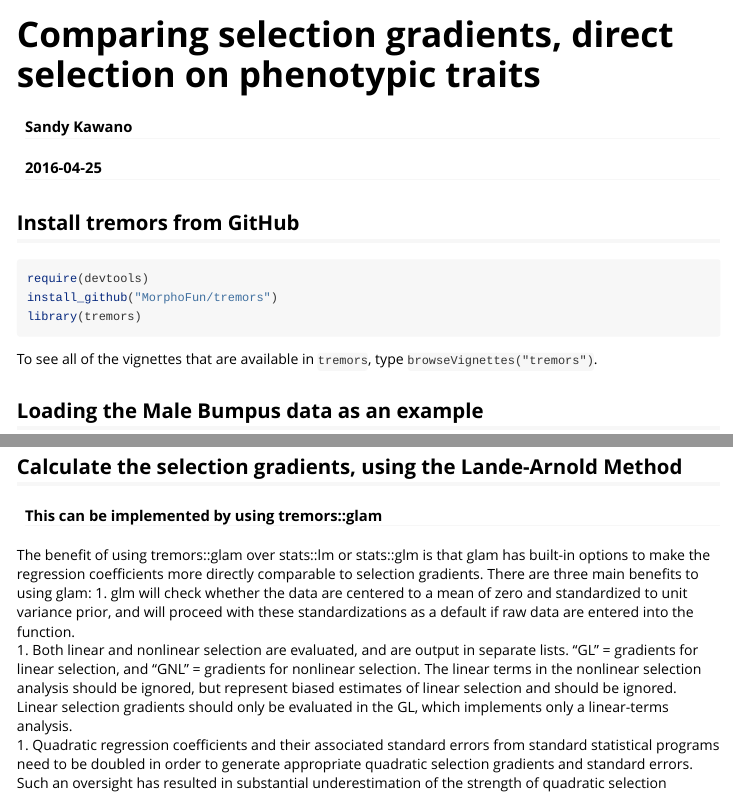
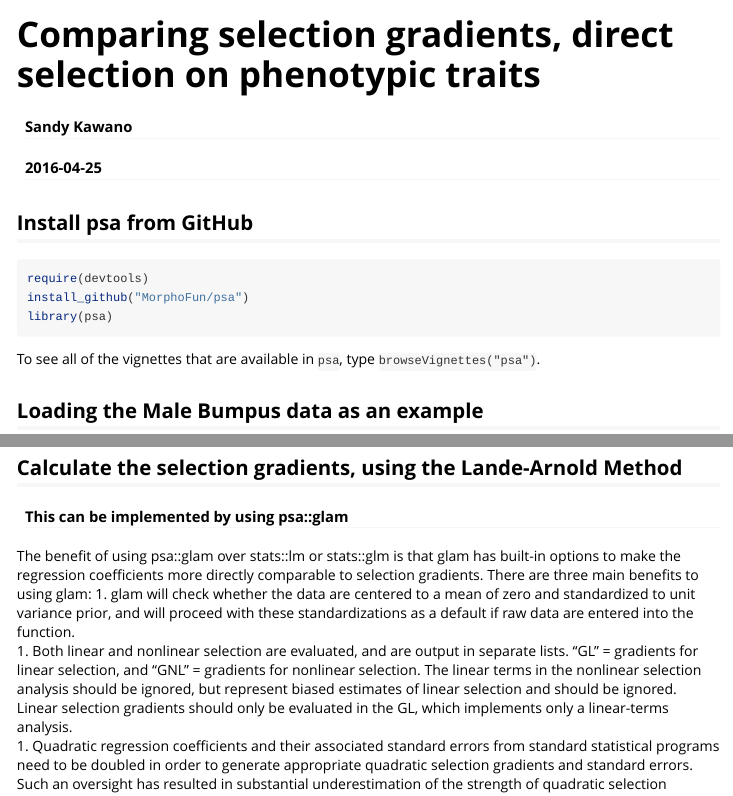
Before and after one commit to MorphoFun/psa, an R Markdown document (vignettes/SelectionGradients.Rmd): the page in a window 1100 px wide, from its top, and a second part further down, joined at a grey line. Rendered offline with R 4.5, knitr and Pandoc, with nearby package versions; some code elsewhere in the file could not run offline; long lines of code are wrapped.

Commit message:
Edit vignette for gradients

````diff
--- a/vignettes/SelectionGradients.Rmd
+++ b/vignettes/SelectionGradients.Rmd
@@ -9,14 +9,14 @@ vignette: >
   %\VignetteEncoding{UTF-8}
 ---
 
-## Install tremors from GitHub
+## Install psa from GitHub
 ```{r}
 require(devtools)
-install_github("MorphoFun/tremors")
-library(tremors)
+install_github("MorphoFun/psa")
+library(psa)
 ```
 
-To see all of the vignettes that are available in `tremors`, type `browseVignettes("tremors")`.
+To see all of the vignettes that are available in `psa`, type `browseVignettes("psa")`.
 
 ## Loading the Male Bumpus data as an example
 ```{r}
@@ -50,9 +50,9 @@ z$Weight.g <- z$Weight.g^(1/3)
 ```
 
 ## Calculate the selection gradients, using the Lande-Arnold Method
-#### This can be implemented by using tremors::glam
-The benefit of using tremors::glam over stats::lm or stats::glm is that glam has built-in options to make the regression coefficients more directly comparable to selection gradients. There are three main benefits to using glam:
-1. glm will check whether the data are centered to a mean of zero and standardized to unit variance prior, and will proceed with these standardizations as a default if raw data are entered into the function.
+#### This can be implemented by using psa::glam
+The benefit of using psa::glam over stats::lm or stats::glm is that glam has built-in options to make the regression coefficients more directly comparable to selection gradients. There are three main benefits to using glam:
+1. glam will check whether the data are centered to a mean of zero and standardized to unit variance prior, and will proceed with these standardizations as a default if raw data are entered into the function.
 1. Both linear and nonlinear selection are evaluated, and are output in separate lists. "GL" = gradients for linear selection, and "GNL" = gradients for nonlinear selection. The linear terms in the nonlinear selection analysis should be ignored, but represent biased estimates of linear selection and should be ignored. Linear selection gradients should only be evaluated in the GL, which implements only a linear-terms analysis.
 1. Quadratic regression coefficients and their associated standard errors from standard statistical programs need to be doubled in order to generate appropriate quadratic selection gradients and standard errors. Such an oversight has resulted in substantial underestimation of the strength of quadratic selection (Stincombe et al. 2008). However, glam automatically accounts for this discrepancy, so that the outputted coefficients represent the selection gradients, and do not require further modification.
 1. There is also an option to apply the Janzen and Stern (1998) correction factor to convert logistic regression coefficients to comparable selection gradients and, again, quadratic regression coefficients do not need to be doubled. glam will also automatically analyze both quadratic and correlational selection, so users can easily output a comprehensive dataset to publish results on both linear and nonlinear selection.
````
Also changed, not shown: R/SelectionGradients.R (+1 -1 lines), vignettes/SelectionGradients.Rmd (4 more changed lines), 2 other files.
